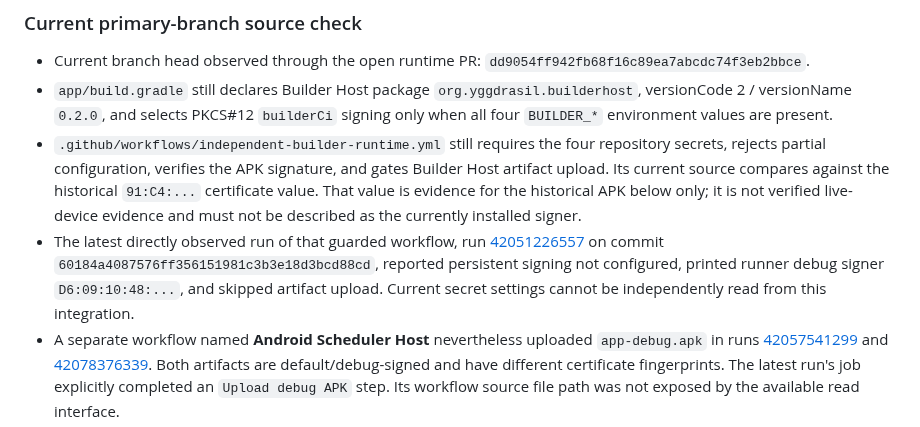
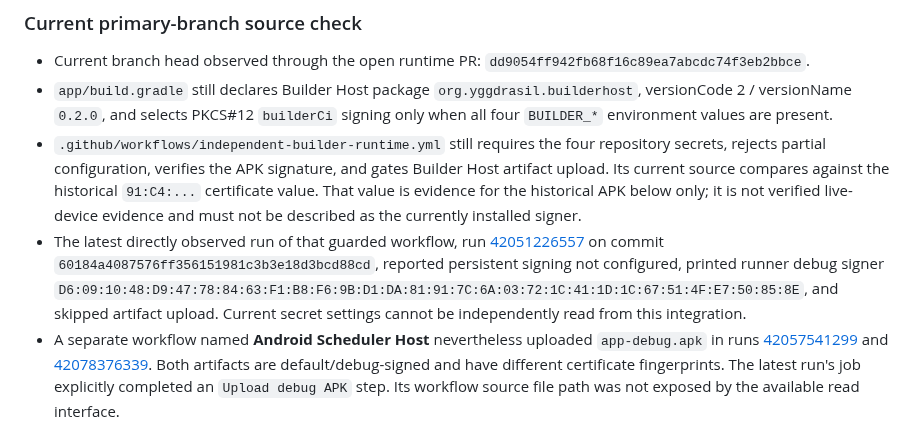
Before and after one commit to mcoke9-lgtm/Yggdrasil-Lean, a Markdown page: docs/ANDROID_PACKAGE_IDENTITY_SIGNING_AUDIT_001.md, the part around the change. Drawn GitHub-style.

Commit message:
docs: record full Builder Host debug signer digest

```diff
--- a/docs/ANDROID_PACKAGE_IDENTITY_SIGNING_AUDIT_001.md
+++ b/docs/ANDROID_PACKAGE_IDENTITY_SIGNING_AUDIT_001.md
@@ -78,7 +78,7 @@ This refresh records read-only source, workflow, run, and APK-artifact inspectio
 - Current branch head observed through the open runtime PR: `dd9054ff942fb68f16c89ea7abcdc74f3eb2bbce`.
 - `app/build.gradle` still declares Builder Host package `org.yggdrasil.builderhost`, versionCode 2 / versionName `0.2.0`, and selects PKCS#12 `builderCi` signing only when all four `BUILDER_*` environment values are present.
 - `.github/workflows/independent-builder-runtime.yml` still requires the four repository secrets, rejects partial configuration, verifies the APK signature, and gates Builder Host artifact upload. Its current source compares against the historical `91:C4:...` certificate value. That value is evidence for the historical APK below only; it is not verified live-device evidence and must not be described as the currently installed signer.
-- The latest directly observed run of that guarded workflow, run [42051226557](https://github.com/mcoke9-lgtm/Yggdrasil-Lean/actions/runs/42051226557) on commit `60184a4087576ff356151981c3b3e18d3bcd88cd`, reported persistent signing not configured, printed runner debug signer `D6:09:10:48:...`, and skipped artifact upload. Current secret settings cannot be independently read from this integration.
+- The latest directly observed run of that guarded workflow, run [42051226557](https://github.com/mcoke9-lgtm/Yggdrasil-Lean/actions/runs/42051226557) on commit `60184a4087576ff356151981c3b3e18d3bcd88cd`, reported persistent signing not configured, printed runner debug signer `D6:09:10:48:D9:47:78:84:63:F1:B8:F6:9B:D1:DA:81:91:7C:6A:03:72:1C:41:1D:1C:67:51:4F:E7:50:85:8E`, and skipped artifact upload. Current secret settings cannot be independently read from this integration.
 - A separate workflow named **Android Scheduler Host** nevertheless uploaded `app-debug.apk` in runs [42057541299](https://github.com/mcoke9-lgtm/Yggdrasil-Lean/actions/runs/42057541299) and [42078376339](https://github.com/mcoke9-lgtm/Yggdrasil-Lean/actions/runs/42078376339). Both artifacts are default/debug-signed and have different certificate fingerprints. The latest run's job explicitly completed an `Upload debug APK` step. Its workflow source file path was not exposed by the available read interface.
 - Primary-branch `key-steward/build.gradle` still has no persistent signing configuration. The `key-steward-build` job in `independent-builder-runtime.yml` still assembles and uploads the production-ID debug APK without a persistent signer.
 - Primary-branch `settings.gradle` currently includes only `:app` and `:key-steward`. The additional diagnostic modules below remain on separate draft branches.
```
